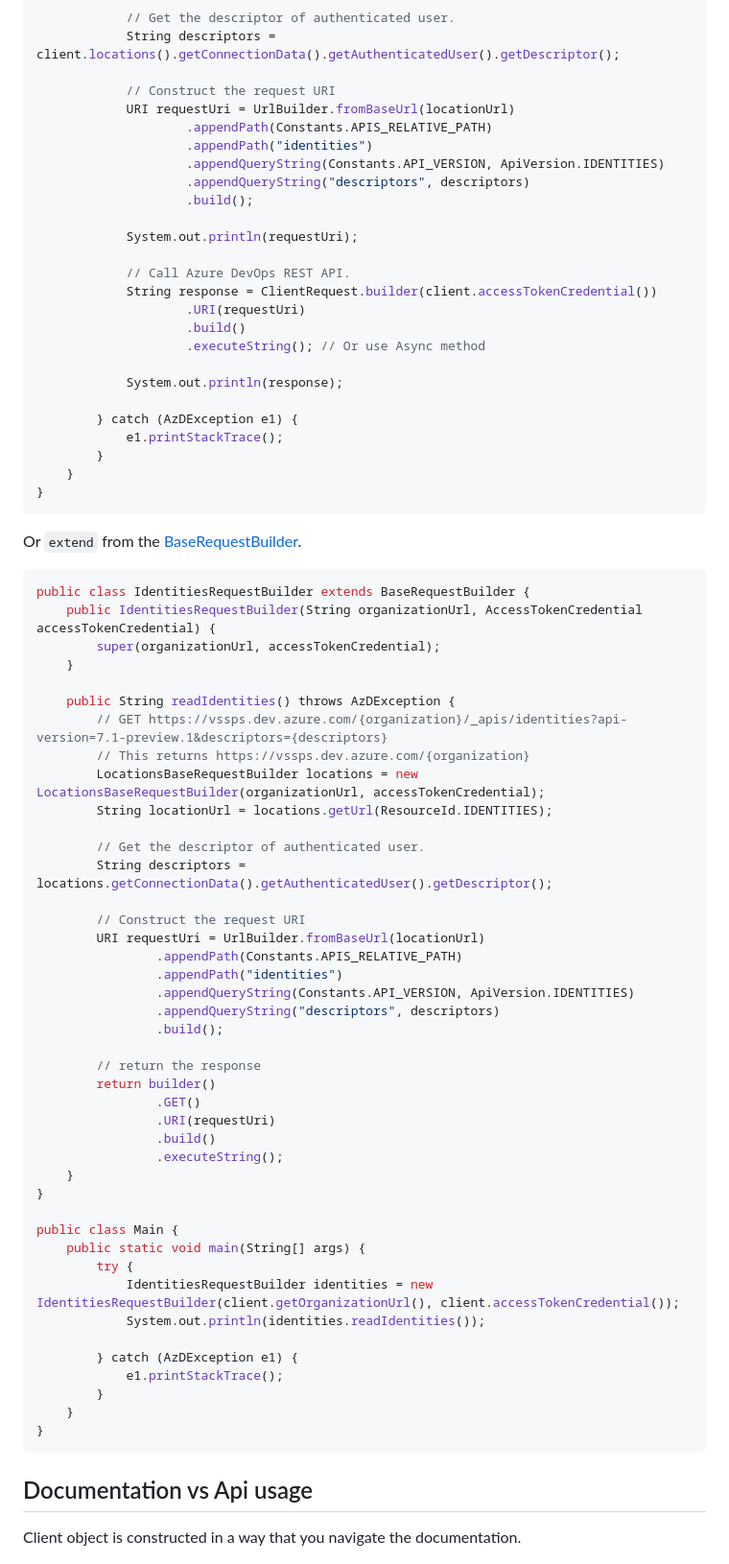
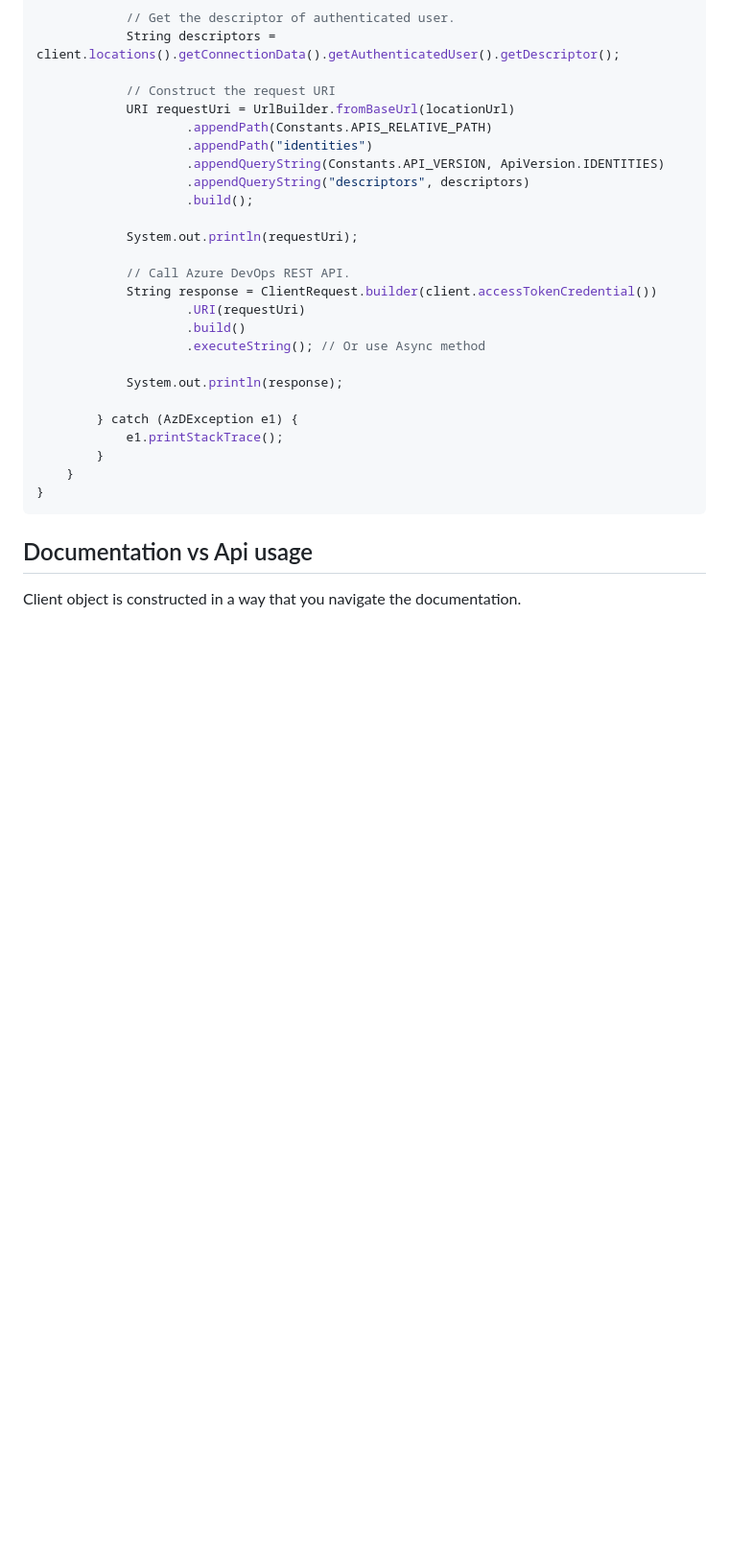
Before and after one commit to hkarthik7/azure-devops-java-sdk, a Markdown page: README.md, the part around the change. Shown at 96% size. GitHub-like rendering; blank space fills up the shorter version.

````diff
--- a/README.md
+++ b/README.md
@@ -290,53 +290,6 @@ public class Main {
 }
 ```
 
-Or `extend` from the [BaseRequestBuilder](https://github.com/hkarthik7/azure-devops-java-sdk/blob/feature/v6.0/azd/src/main/java/org/azd/abstractions/BaseRequestBuilder.java).
-
-```java
-public class IdentitiesRequestBuilder extends BaseRequestBuilder {
-    public IdentitiesRequestBuilder(String organizationUrl, AccessTokenCredential accessTokenCredential) {
-        super(organizationUrl, accessTokenCredential);
-    }
-
-    public String readIdentities() throws AzDException {
-        // GET https://vssps.dev.azure.com/{organization}/_apis/identities?api-version=7.1-preview.1&descriptors={descriptors}
-        // This returns https://vssps.dev.azure.com/{organization}
-        LocationsBaseRequestBuilder locations = new LocationsBaseRequestBuilder(organizationUrl, accessTokenCredential);
-        String locationUrl = locations.getUrl(ResourceId.IDENTITIES);
-
-        // Get the descriptor of authenticated user.
-        String descriptors = locations.getConnectionData().getAuthenticatedUser().getDescriptor();
-
-        // Construct the request URI
-        URI requestUri = UrlBuilder.fromBaseUrl(locationUrl)
-                .appendPath(Constants.APIS_RELATIVE_PATH)
-                .appendPath("identities")
-                .appendQueryString(Constants.API_VERSION, ApiVersion.IDENTITIES)
-                .appendQueryString("descriptors", descriptors)
-                .build();
-
-        // return the response
-        return builder()
-                .GET()
-                .URI(requestUri)
-                .build()
-                .executeString();
-    }
-}
-
-public class Main {
-    public static void main(String[] args) {
-        try {
-            IdentitiesRequestBuilder identities = new IdentitiesRequestBuilder(client.getOrganizationUrl(), client.accessTokenCredential());
-            System.out.println(identities.readIdentities());
-
-        } catch (AzDException e1) {
-            e1.printStackTrace();
-        }
-    }
-}
-```
-
 ## Documentation vs Api usage
 
 Client object is constructed in a way that you navigate the documentation.
````
